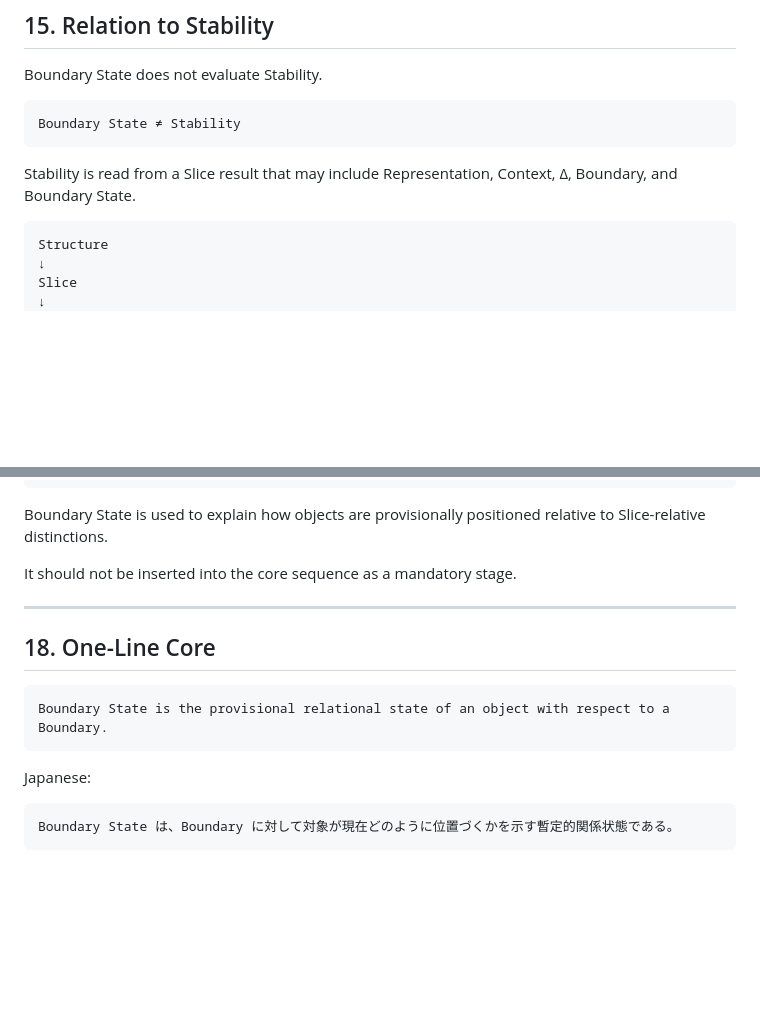
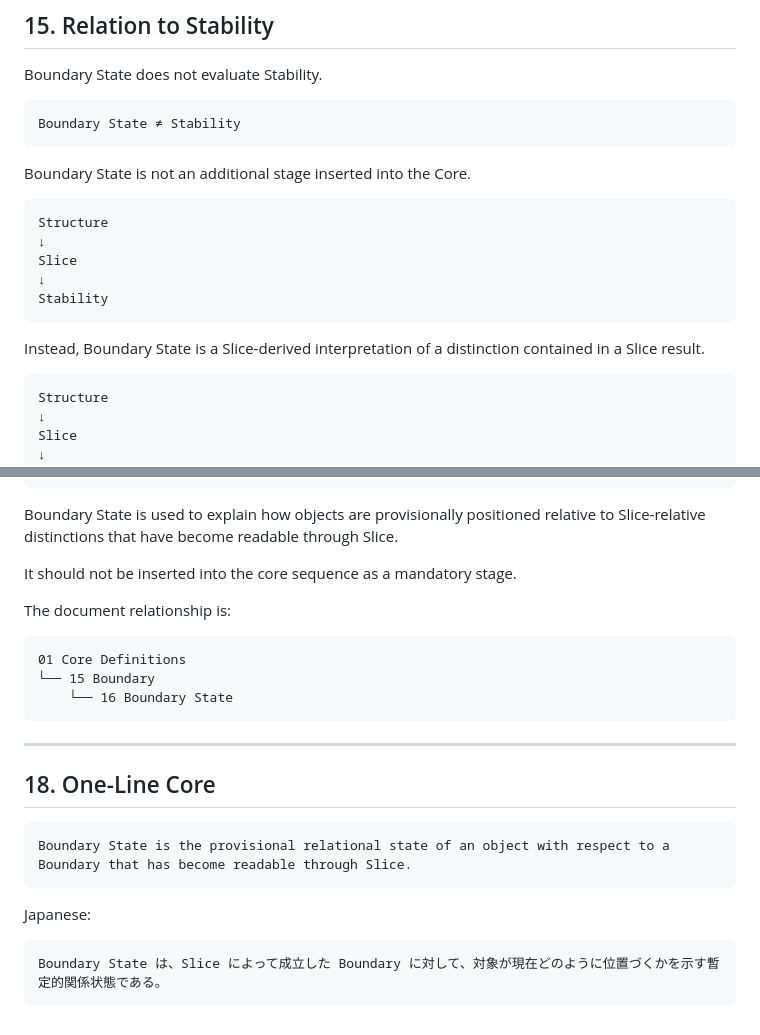
Before and after one commit to gitGyro-Dev/gyrologic, a Markdown page: docs/16_Boundary_State_20260610.md, 2 parts joined by grey strips. GitHub-like rendering; blank space fills up the shorter version.

````diff
--- a/docs/16_Boundary_State_20260610.md
+++ b/docs/16_Boundary_State_20260610.md
@@ -447,7 +463,17 @@ Boundary State does not evaluate Stability.
 Boundary State ≠ Stability
 ```
 
-Stability is read from a Slice result that may include Representation, Context, Δ, Boundary, and Boundary State.
+Boundary State is not an additional stage inserted into the Core.
+
+```text
+Structure
+↓
+Slice
+↓
+Stability
+```
+
+Instead, Boundary State is a Slice-derived interpretation of a distinction contained in a Slice result.
 
 ```text
 Structure
@@ -531,20 +557,28 @@ Void
 Operator Response
 ```
 
-Boundary State is used to explain how objects are provisionally positioned relative to Slice-relative distinctions.
+Boundary State is used to explain how objects are provisionally positioned relative to Slice-relative distinctions that have become readable through Slice.
 
 It should not be inserted into the core sequence as a mandatory stage.
+
+The document relationship is:
+
+```text
+01 Core Definitions
+└── 15 Boundary
+    └── 16 Boundary State
+```
 
 ---
 
 ## 18. One-Line Core
 
 ```text
-Boundary State is the provisional relational state of an object with respect to a Boundary.
+Boundary State is the provisional relational state of an object with respect to a Boundary that has become readable through Slice.
 ```
 
 Japanese:
 
 ```text
-Boundary State は、Boundary に対して対象が現在どのように位置づくかを示す暫定的関係状態である。
+Boundary State は、Slice によって成立した Boundary に対して、対象が現在どのように位置づくかを示す暫定的関係状態である。
 ```
````
Also changed, not shown: other parts of docs/16_Boundary_State_20260610.md (+28 -12 lines).
